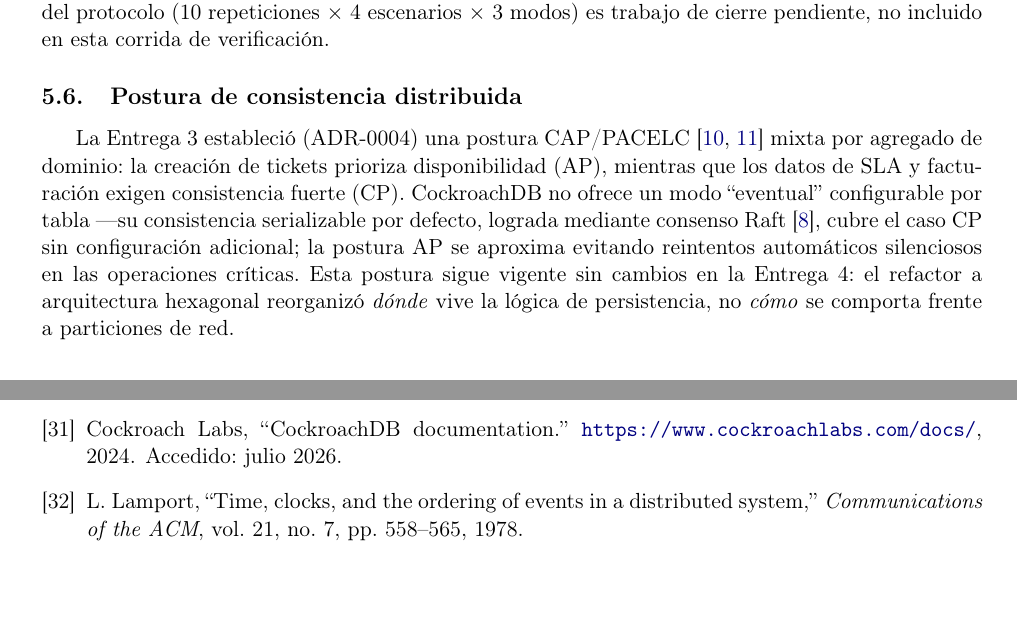
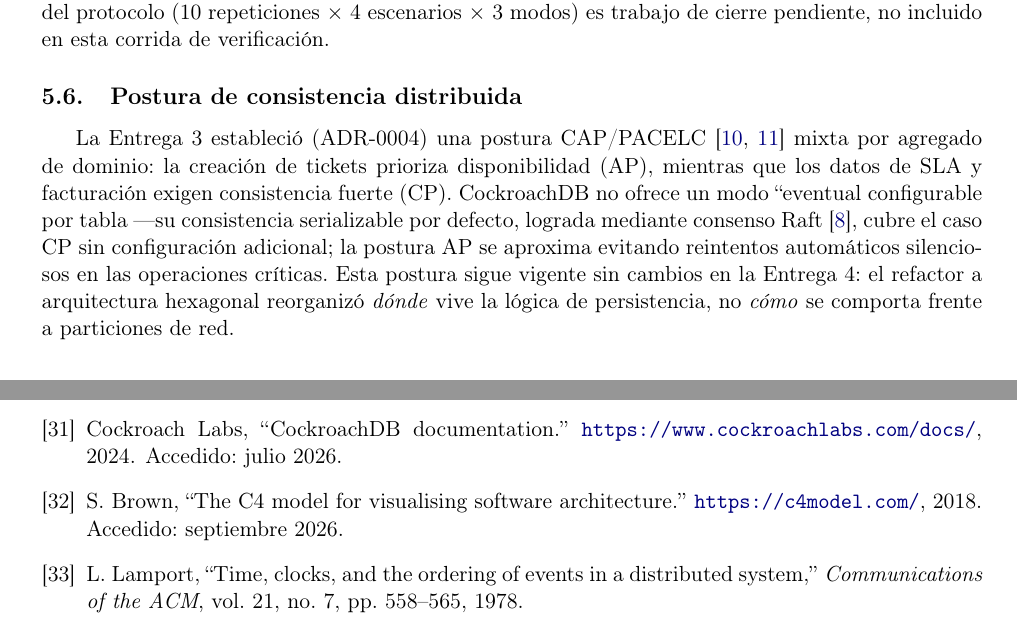
Before and after one commit to carlospatroner-boop/PFC-SOPORTE-ISP, a LaTeX paper (docs/latex/main.tex, which reads docs/latex/secciones/arquitectura.tex): two parts of pages 18 and 33 of 33, joined at a grey line, cut so that both start at the same text, the shorter picture padded with empty space. Compiled offline with pdfLaTeX.

Commit message:
Se mejora la sección de arquitectura para la Entrega 4

```diff
--- a/docs/latex/secciones/arquitectura.tex
+++ b/docs/latex/secciones/arquitectura.tex
@@ -171,7 +171,7 @@ en esta corrida de verificación.
 La Entrega 3 estableció (ADR-0004) una postura CAP/PACELC~\cite{brewer2012cap,abadi2012consistency}
 mixta por agregado de dominio: la creación de tickets prioriza disponibilidad (AP), mientras que
 los datos de SLA y facturación exigen consistencia fuerte (CP). CockroachDB no ofrece un modo
-``eventual'' configurable por tabla —su consistencia serializable por defecto, lograda mediante
+``eventual configurable por tabla —su consistencia serializable por defecto, lograda mediante
 consenso Raft~\cite{ongaro2014raft}, cubre el caso CP sin configuración adicional; la postura AP
 se aproxima evitando reintentos automáticos silenciosos en las operaciones críticas. Esta postura
 sigue vigente sin cambios en la Entrega 4: el refactor a arquitectura hexagonal reorganizó
```
Also changed, not shown: docs/latex/secciones/arquitectura.tex (2 more changed lines).
